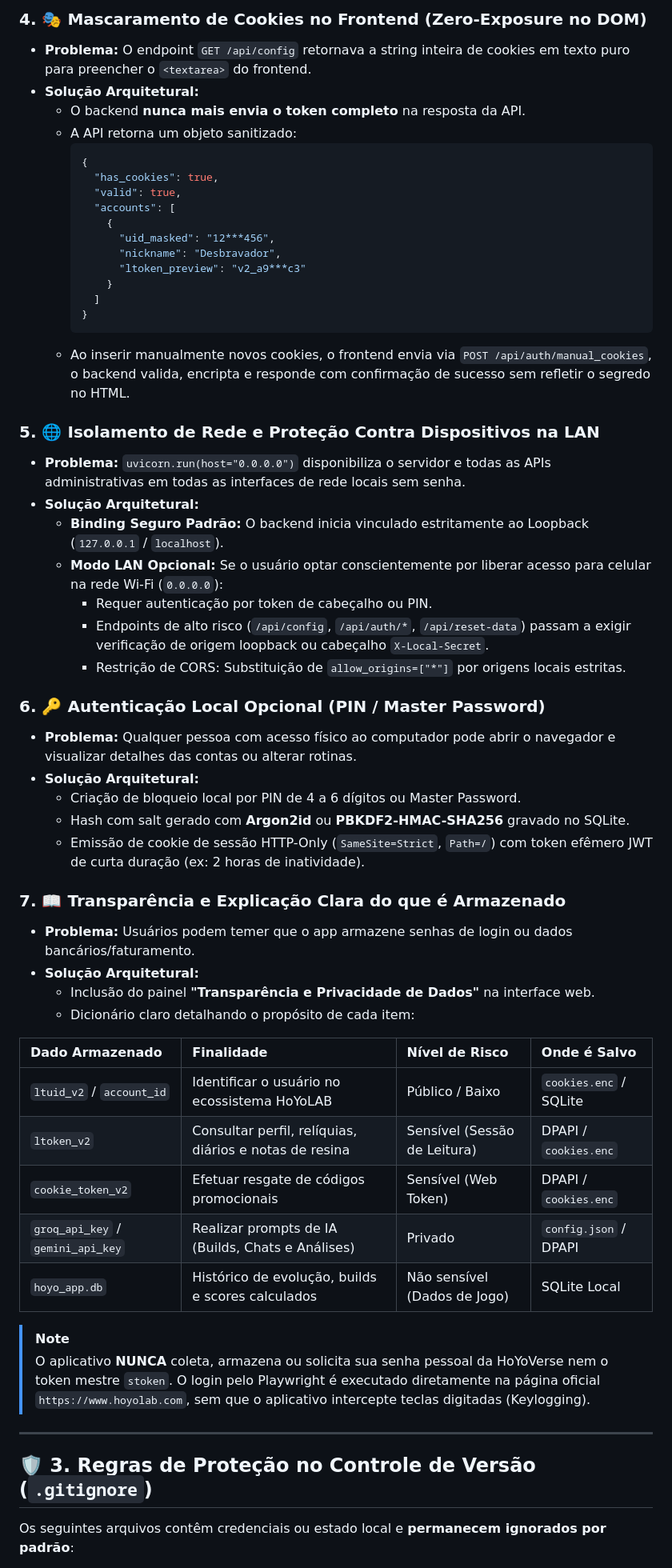
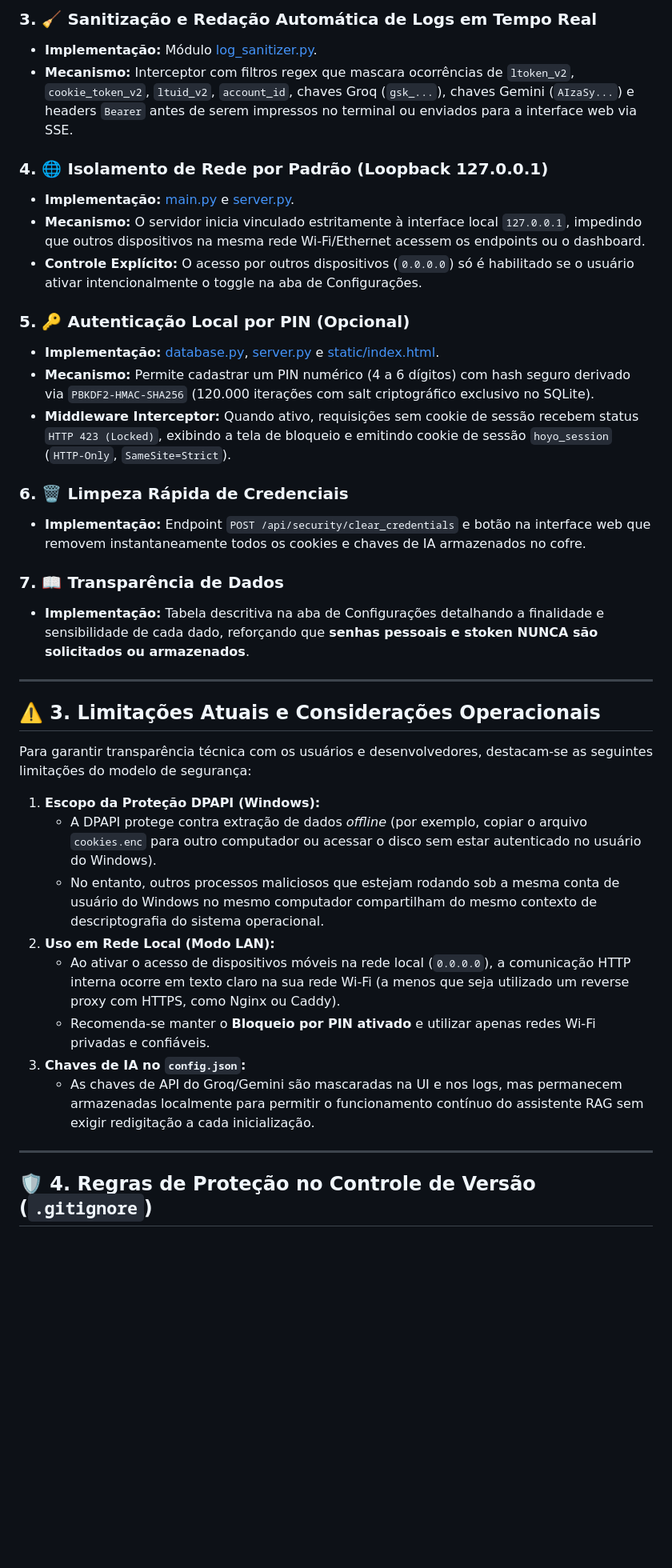
Before and after one commit to Lacas0010/Cabeca_de_Droid, a Markdown page: SECURITY.md, the part around one of its changes. Shown at 80% size. GitHub-like rendering; blank space fills up the shorter version.

Commit message:
docs: update security policies and fix relative markdown links

````diff
--- a/SECURITY.md
+++ b/SECURITY.md
@@ -43,59 +37,40 @@ O aplicativo opera com duas categorias críticas de credenciais:
 
-### 4. 🎭 Mascaramento de Cookies no Frontend (Zero-Exposure no DOM)
-- **Problema:** O endpoint `GET /api/config` retornava a string inteira de cookies em texto puro para preencher o `<textarea>` do frontend.
-- **Solução Arquitetural:**
-  - O backend **nunca mais envia o token completo** na resposta da API.
-  - A API retorna um objeto sanitizado:
-    ```json
-    {
-      "has_cookies": true,
-      "valid": true,
-      "accounts": [
-        {
-          "uid_masked": "12***456",
-          "nickname": "Desbravador",
-          "ltoken_preview": "v2_a9***c3"
-        }
-      ]
-    }
-    ```
-  - Ao inserir manualmente novos cookies, o frontend envia via `POST /api/auth/manual_cookies`, o backend valida, encripta e responde com confirmação de sucesso sem refletir o segredo no HTML.
+### 3. 🧹 Sanitização e Redação Automática de Logs em Tempo Real
+- **Implementação:** Módulo [log_sanitizer.py](log_sanitizer.py).
+- **Mecanismo:** Interceptor com filtros regex que mascara ocorrências de `ltoken_v2`, `cookie_token_v2`, `ltuid_v2`, `account_id`, chaves Groq (`gsk_...`), chaves Gemini (`AIzaSy...`) e headers `Bearer` antes de serem impressos no terminal ou enviados para a interface web via SSE.
 
-### 5. 🌐 Isolamento de Rede e Proteção Contra Dispositivos na LAN
-- **Problema:** `uvicorn.run(host="0.0.0.0")` disponibiliza o servidor e todas as APIs administrativas em todas as interfaces de rede locais sem senha.
-- **Solução Arquitetural:**
-  - **Binding Seguro Padrão:** O backend inicia vinculado estritamente ao Loopback (`127.0.0.1` / `localhost`).
-  - **Modo LAN Opcional:** Se o usuário optar conscientemente por liberar acesso para celular na rede Wi-Fi (`0.0.0.0`):
-    - Requer autenticação por token de cabeçalho ou PIN.
-    - Endpoints de alto risco (`/api/config`, `/api/auth/*`, `/api/reset-data`) passam a exigir verificação de origem loopback ou cabeçalho `X-Local-Secret`.
-    - Restrição de CORS: Substituição de `allow_origins=["*"]` por origens locais estritas.
+### 4. 🌐 Isolamento de Rede por Padrão (Loopback 127.0.0.1)
+- **Implementação:** [main.py](main.py) e [server.py](server.py).
+- **Mecanismo:** O servidor inicia vinculado estritamente à interface local `127.0.0.1`, impedindo que outros dispositivos na mesma rede Wi-Fi/Ethernet acessem os endpoints ou o dashboard.
+- **Controle Explícito:** O acesso por outros dispositivos (`0.0.0.0`) só é habilitado se o usuário ativar intencionalmente o toggle na aba de Configurações.
 
-### 6. 🔑 Autenticação Local Opcional (PIN / Master Password)
-- **Problema:** Qualquer pessoa com acesso físico ao computador pode abrir o navegador e visualizar detalhes das contas ou alterar rotinas.
-- **Solução Arquitetural:**
-  - Criação de bloqueio local por PIN de 4 a 6 dígitos ou Master Password.
-  - Hash com salt gerado com **Argon2id** ou **PBKDF2-HMAC-SHA256** gravado no SQLite.
-  - Emissão de cookie de sessão HTTP-Only (`SameSite=Strict`, `Path=/`) com token efêmero JWT de curta duração (ex: 2 horas de inatividade).
+### 5. 🔑 Autenticação Local por PIN (Opcional)
+- **Implementação:** [database.py](database.py), [server.py](server.py) e [static/index.html](static/index.html).
+- **Mecanismo:** Permite cadastrar um PIN numérico (4 a 6 dígitos) com hash seguro derivado via `PBKDF2-HMAC-SHA256` (120.000 iterações com salt criptográfico exclusivo no SQLite).
+- **Middleware Interceptor:** Quando ativo, requisições sem cookie de sessão recebem status `HTTP 423 (Locked)`, exibindo a tela de bloqueio e emitindo cookie de sessão `hoyo_session` (`HTTP-Only`, `SameSite=Strict`).
 
-### 7. 📖 Transparência e Explicação Clara do que é Armazenado
-- **Problema:** Usuários podem temer que o app armazene senhas de login ou dados bancários/faturamento.
-- **Solução Arquitetural:**
-  - Inclusão do painel **"Transparência e Privacidade de Dados"** na interface web.
-  - Dicionário claro detalhando o propósito de cada item:
+### 6. 🗑️ Limpeza Rápida de Credenciais
+- **Implementação:** Endpoint `POST /api/security/clear_credentials` e botão na interface web que removem instantaneamente todos os cookies e chaves de IA armazenados no cofre.
 
-| Dado Armazenado | Finalidade | Nível de Risco | Onde é Salvo |
-| :--- | :--- | :--- | :--- |
-| `ltuid_v2` / `account_id` | Identificar o usuário no ecossistema HoYoLAB | Público / Baixo | `cookies.enc` / SQLite |
-| `ltoken_v2` | Consultar perfil, relíquias, diários e notas de resina | Sensível (Sessão de Leitura) | DPAPI / `cookies.enc` |
-| `cookie_token_v2` | Efetuar resgate de códigos promocionais | Sensível (Web Token) | DPAPI / `cookies.enc` |
-| `groq_api_key` / `gemini_api_key` | Realizar prompts de IA (Builds, Chats e Análises) | Privado | `config.json` / DPAPI |
-| `hoyo_app.db` | Histórico de evolução, builds e scores calculados | Não sensível (Dados de Jogo) | SQLite Local |
-
-> [!NOTE]
-> O aplicativo **NUNCA** coleta, armazena ou solicita sua senha pessoal da HoYoVerse nem o token mestre `stoken`. O login pelo Playwright é executado diretamente na página oficial `https://www.hoyolab.com`, sem que o aplicativo intercepte teclas digitadas (Keylogging).
+### 7. 📖 Transparência de Dados
+- **Implementação:** Tabela descritiva na aba de Configurações detalhando a finalidade e sensibilidade de cada dado, reforçando que **senhas pessoais e stoken NUNCA são solicitados ou armazenados**.
 
 ---
 
-## 🛡️ 3. Regras de Proteção no Controle de Versão (`.gitignore`)
+## ⚠️ 3. Limitações Atuais e Considerações Operacionais
 
-Os seguintes arquivos contêm credenciais ou estado local e **permanecem ignorados por padrão**:
+Para garantir transparência técnica com os usuários e desenvolvedores, destacam-se as seguintes limitações do modelo de segurança:
+
+1. **Escopo da Proteção DPAPI (Windows):**
+   - A DPAPI protege contra extração de dados *offline* (por exemplo, copiar o arquivo `cookies.enc` para outro computador ou acessar o disco sem estar autenticado no usuário do Windows).
+   - No entanto, outros processos maliciosos que estejam rodando sob a mesma conta de usuário do Windows no mesmo computador compartilham do mesmo contexto de descriptografia do sistema operacional.
+2. **Uso em Rede Local (Modo LAN):**
+   - Ao ativar o acesso de dispositivos móveis na rede local (`0.0.0.0`), a comunicação HTTP interna ocorre em texto claro na sua rede Wi-Fi (a menos que seja utilizado um reverse proxy com HTTPS, como Nginx ou Caddy).
+   - Recomenda-se manter o **Bloqueio por PIN ativado** e utilizar apenas redes Wi-Fi privadas e confiáveis.
+3. **Chaves de IA no `config.json`:**
+   - As chaves de API do Groq/Gemini são mascaradas na UI e nos logs, mas permanecem armazenadas localmente para permitir o funcionamento contínuo do assistente RAG sem exigir redigitação a cada inicialização.
+
+---
+
+## 🛡️ 4. Regras de Proteção no Controle de Versão (`.gitignore`)
+
````
Also changed, not shown: other parts of SECURITY.md (+28 -30 lines), README.md (+5 -5 lines).
